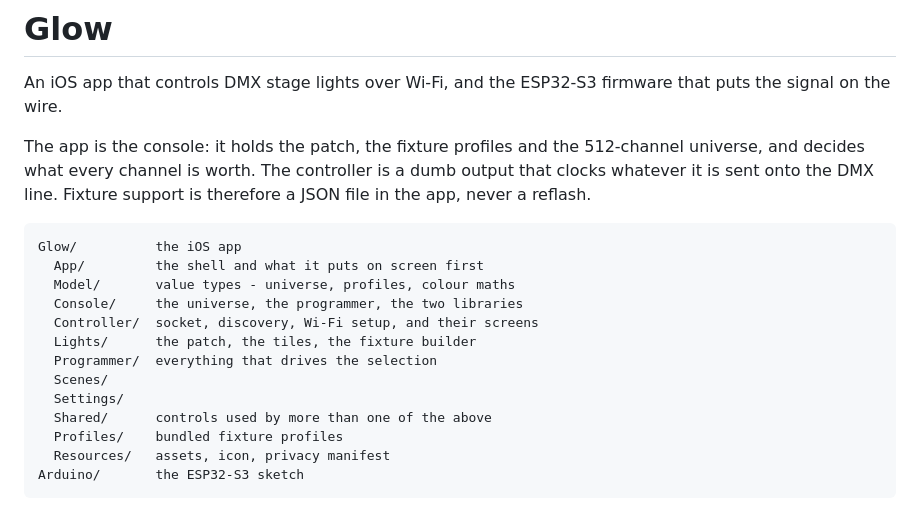
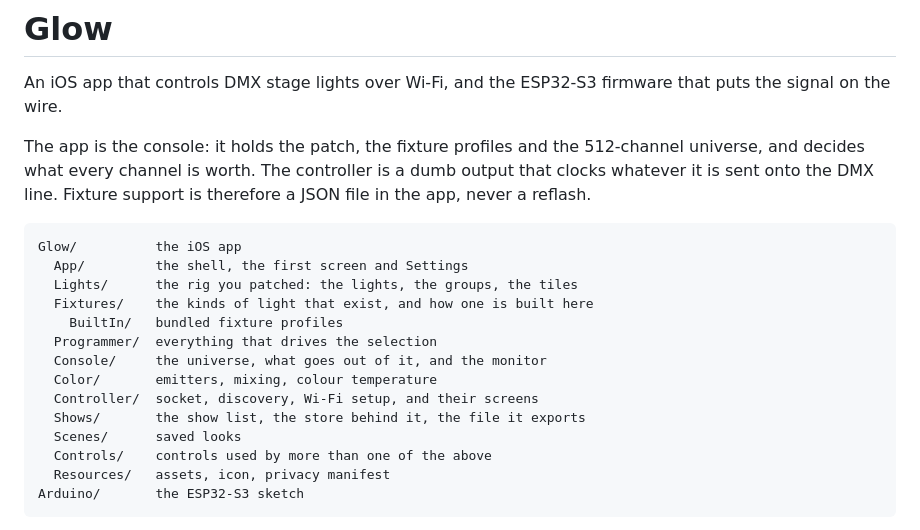
Before and after one commit to robertk08/Glow, a Markdown page: README.md, the part around the change. Drawn GitHub-style.

Commit message:
Point the README tree at the folders that exist
Co-Authored-By: Claude Opus 5 <noreply@anthropic.com>

````diff
--- a/README.md
+++ b/README.md
@@ -10,16 +10,17 @@ is therefore a JSON file in the app, never a reflash.
 
 ```
 Glow/          the iOS app
-  App/         the shell and what it puts on screen first
-  Model/       value types - universe, profiles, colour maths
-  Console/     the universe, the programmer, the two libraries
+  App/         the shell, the first screen and Settings
+  Lights/      the rig you patched: the lights, the groups, the tiles
+  Fixtures/    the kinds of light that exist, and how one is built here
+    BuiltIn/   bundled fixture profiles
+  Programmer/  everything that drives the selection
+  Console/     the universe, what goes out of it, and the monitor
+  Color/       emitters, mixing, colour temperature
   Controller/  socket, discovery, Wi-Fi setup, and their screens
-  Lights/      the patch, the tiles, the fixture builder
-  Programmer/  everything that drives the selection
-  Scenes/
-  Settings/
-  Shared/      controls used by more than one of the above
-  Profiles/    bundled fixture profiles
+  Shows/       the show list, the store behind it, the file it exports
+  Scenes/      saved looks
+  Controls/    controls used by more than one of the above
   Resources/   assets, icon, privacy manifest
 Arduino/       the ESP32-S3 sketch
 ```
````
